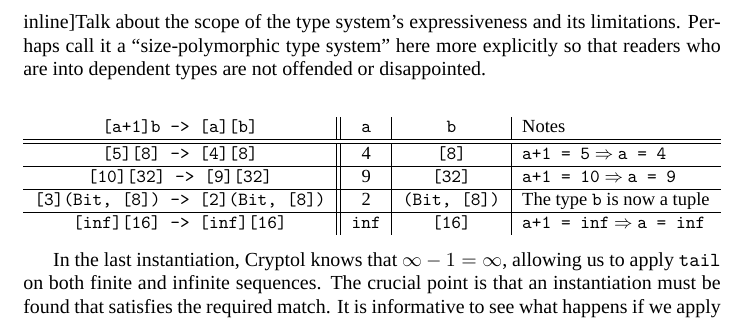
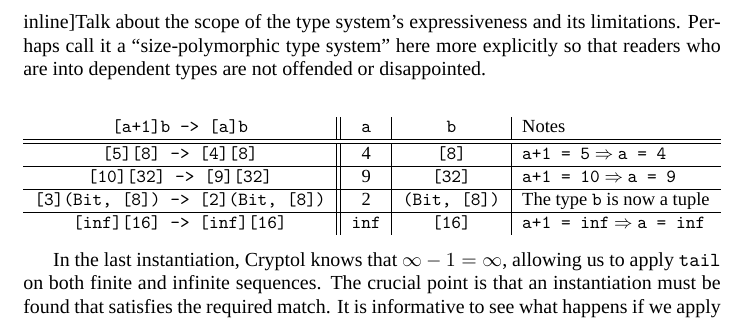
Before and after one commit to GaloisInc/cryptol, a LaTeX thesis (docs/ProgrammingCryptol/main/Cryptol-fullpage.tex, which reads docs/ProgrammingCryptol/crashCourse/CrashCourse.tex): part of page 28 of 134, cut so that both start at the same text. Compiled offline with XeLaTeX; a missing font is replaced by an installed copy or a similar font; a LaTeX package or settings file that is missing is left out.

Commit message:
Corrected typo.

```diff
--- a/docs/ProgrammingCryptol/crashCourse/CrashCourse.tex
+++ b/docs/ProgrammingCryptol/crashCourse/CrashCourse.tex
@@ -1725,7 +1725,7 @@ our running examples:
 \begin{center}
 \begin{adjustbox}{width={\textwidth},keepaspectratio}
 \begin{tabular}[h]{c||c|c|l}
-{\tt [a+1]b -> [a][b]}               & {\tt a}   & {\tt b}          & Notes \\ \hline\hline
+{\tt [a+1]b -> [a]b}                 & {\tt a}   & {\tt b}          & Notes \\ \hline\hline
 {\tt [5][8] -> [4][8]}               &    4      & {\tt [8]}        & {\tt a+1 = 5} $\Rightarrow$ {\tt a = 4}  \\\hline
 {\tt [10][32] -> [9][32]}            &    9      & {\tt [32]}       & {\tt a+1 = 10} $ \Rightarrow$ {\tt a = 9} \\\hline
 {\tt [3](Bit, [8]) -> [2](Bit, [8])} &    2      & {\tt (Bit, [8])} & The type {\tt b} is now a tuple	           \\\hline
```
